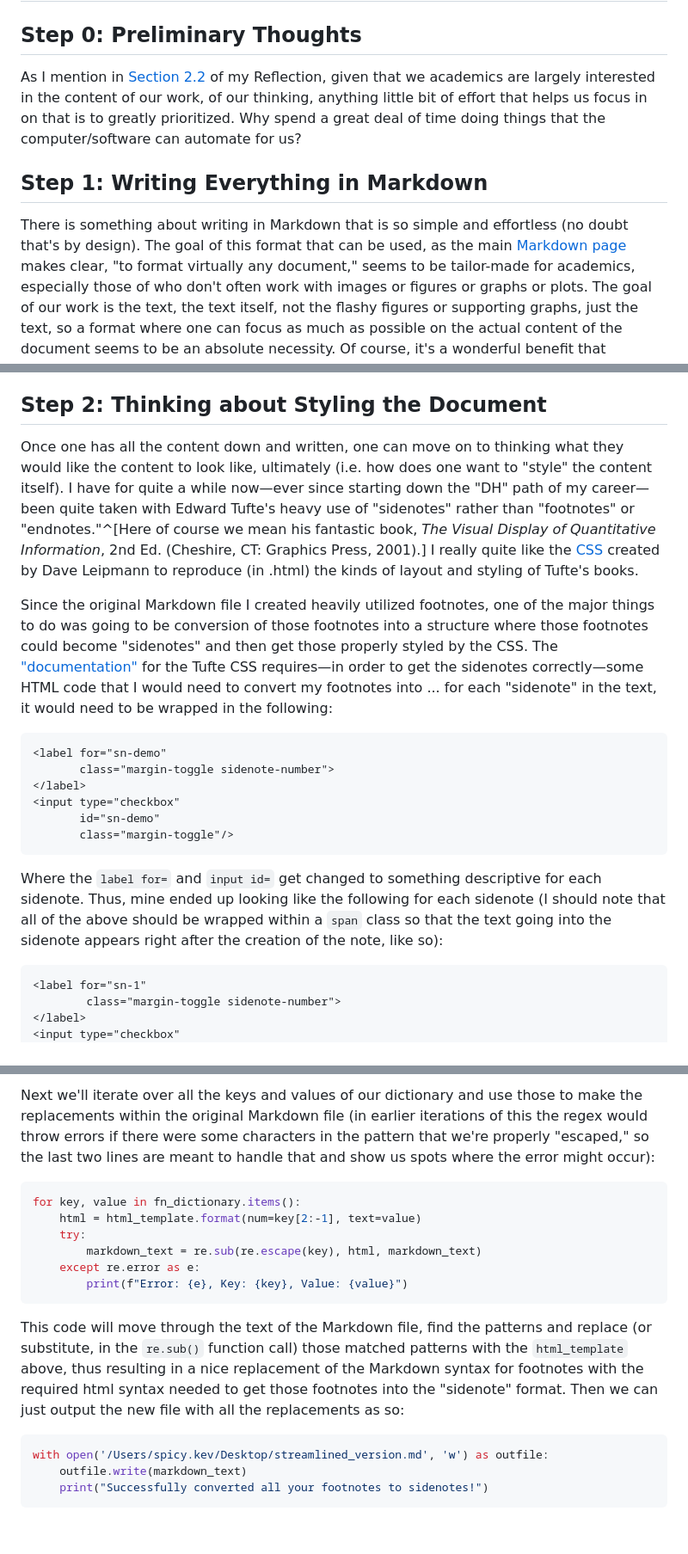
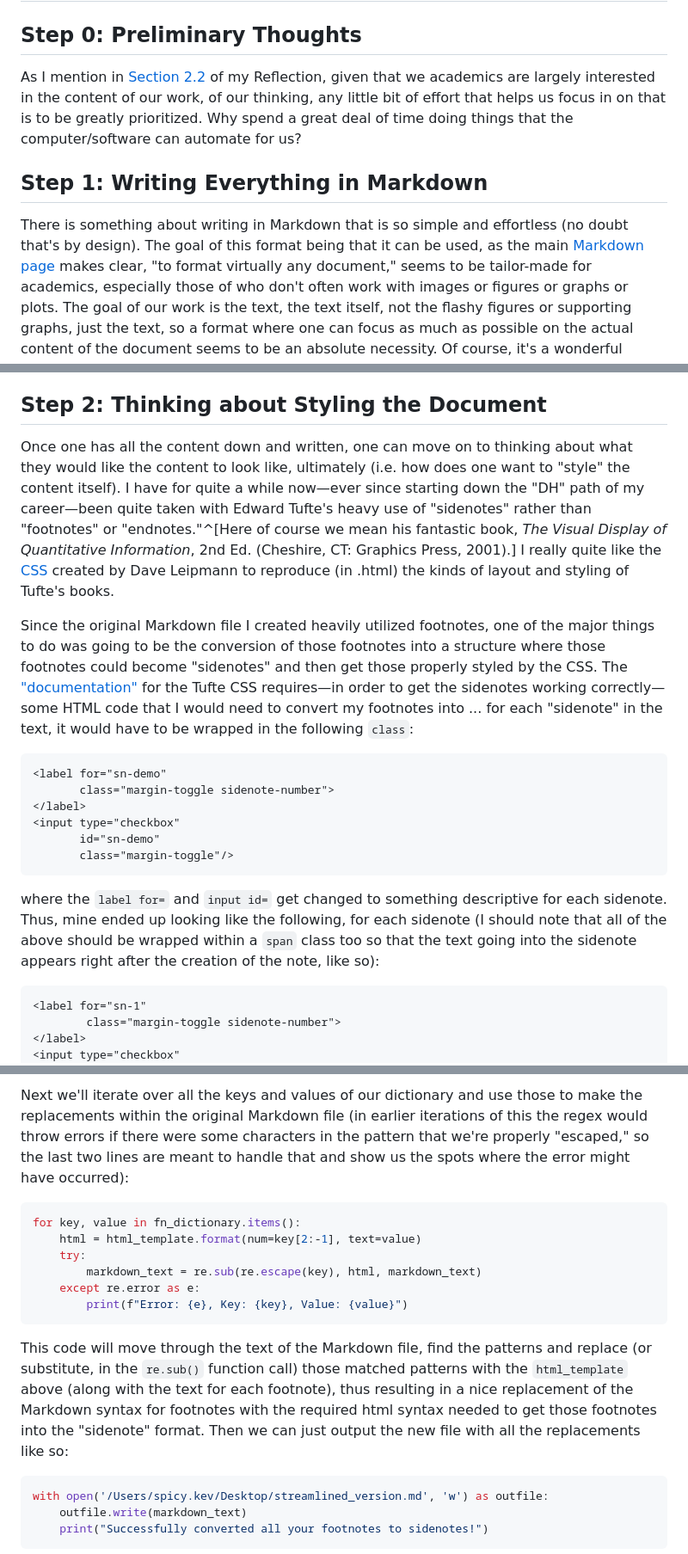
Before and after one commit to kspicer80/kspicer_ptrr, a Markdown page: how_to.md, 3 parts joined by grey strips. Shown at 86% size. Drawn GitHub-style; blank space fills up the shorter version.

````diff
--- a/how_to.md
+++ b/how_to.md
@@ -2,13 +2,13 @@
 
 ## Step 0: Preliminary Thoughts
 
-As I mention in [Section 2.2](ptrr.html#learning-to-code) of my Reflection, given that we academics are largely interested in the content of our work, of our thinking, anything little bit of effort that helps us focus in on that is to greatly prioritized. Why spend a great deal of time doing things that the computer/software can automate for us?
+As I mention in [Section 2.2](ptrr.html#learning-to-code) of my Reflection, given that we academics are largely interested in the content of our work, of our thinking, any little bit of effort that helps us focus in on that is to be greatly prioritized. Why spend a great deal of time doing things that the computer/software can automate for us?
 
 ## Step 1: Writing Everything in Markdown
 
 There is something about writing in Markdown that is so simple and
-effortless (no doubt that\'s by design). The goal of this format that
-can be used, as the main [Markdown page](https://www.markdownguide.org/)
+effortless (no doubt that\'s by design). The goal of this format being that
+it can be used, as the main [Markdown page](https://www.markdownguide.org/)
 makes clear, "to format virtually any document," seems to be
 tailor-made for academics, especially those of who don't often work
 with images or figures or graphs or plots. The goal of our work is the
@@ -36,9 +36,9 @@ simple—and very easy once one gets the hang of it. So much else is easy to ach
 
 ## Step 2: Thinking about Styling the Document
 
-Once one has all the content down and written, one can move on to thinking what they would like the content to look like, ultimately (i.e. how does one want to "style" the content itself). I have for quite a while now—ever since starting down the "DH" path of my career—been quite taken with Edward Tufte's heavy use of "sidenotes" rather than "footnotes" or "endnotes."^[Here of course we mean his fantastic book, *The Visual Display of Quantitative Information*, 2nd Ed. (Cheshire, CT: Graphics Press, 2001).] I really quite like the [CSS](https://edwardtufte.github.io/tufte-css/) created by Dave Leipmann to reproduce (in .html) the kinds of layout and styling of Tufte's books.
+Once one has all the content down and written, one can move on to thinking about what they would like the content to look like, ultimately (i.e. how does one want to "style" the content itself). I have for quite a while now—ever since starting down the "DH" path of my career—been quite taken with Edward Tufte's heavy use of "sidenotes" rather than "footnotes" or "endnotes."^[Here of course we mean his fantastic book, *The Visual Display of Quantitative Information*, 2nd Ed. (Cheshire, CT: Graphics Press, 2001).] I really quite like the [CSS](https://edwardtufte.github.io/tufte-css/) created by Dave Leipmann to reproduce (in .html) the kinds of layout and styling of Tufte's books.
 
-Since the original Markdown file I created heavily utilized footnotes, one of the major things to do was going to be conversion of those footnotes into a structure where those footnotes could become "sidenotes" and then get those properly styled by the CSS. The ["documentation"](https://edwardtufte.github.io/tufte-css/) for the Tufte CSS requires—in order to get the sidenotes correctly—some HTML code that I would need to convert my footnotes into ... for each "sidenote" in the text, it would need to be wrapped in the following:
+Since the original Markdown file I created heavily utilized footnotes, one of the major things to do was going to be the conversion of those footnotes into a structure where those footnotes could become "sidenotes" and then get those properly styled by the CSS. The ["documentation"](https://edwardtufte.github.io/tufte-css/) for the Tufte CSS requires—in order to get the sidenotes working correctly—some HTML code that I would need to convert my footnotes into ... for each "sidenote" in the text, it would have to be wrapped in the following ```class```:
 
 ``` html
 <label for="sn-demo"
@@ -49,7 +49,7 @@ Since the original Markdown file I created heavily utilized footnotes, one of th
        class="margin-toggle"/>
 ```
 
-Where the ```label for=``` and ```input id=``` get changed to something descriptive for each sidenote. Thus, mine ended up looking like the following for each sidenote (I should note that all of the above should be wrapped within a ```span``` class so that the text going into the sidenote appears right after the creation of the note, like so):
+where the ```label for=``` and ```input id=``` get changed to something descriptive for each sidenote. Thus, mine ended up looking like the following, for each sidenote (I should note that all of the above should be wrapped within a ```span``` class too so that the text going into the sidenote appears right after the creation of the note, like so):
 
 ``` html
 <label for="sn-1"
@@ -127,5 +127,5 @@ This should look familiar, as it's the same code that the CSS needs to properly
 
-Next we'll iterate over all the keys and values of our dictionary and use those to make the replacements within the original Markdown file (in earlier iterations of this the regex would throw errors if there were some characters in the pattern that we're properly "escaped," so the last two lines are meant to handle that and show us spots where the error might occur):
+Next we'll iterate over all the keys and values of our dictionary and use those to make the replacements within the original Markdown file (in earlier iterations of this the regex would throw errors if there were some characters in the pattern that we're properly "escaped," so the last two lines are meant to handle that and show us the spots where the error might have occurred):
 
 ``` python
 for key, value in fn_dictionary.items():
@@ -136,7 +136,7 @@ for key, value in fn_dictionary.items():
         print(f"Error: {e}, Key: {key}, Value: {value}")
 ```
 
-This code will move through the text of the Markdown file, find the patterns and replace (or substitute, in the ```re.sub()``` function call) those matched patterns with the ```html_template``` above, thus resulting in a nice replacement of the Markdown syntax for footnotes with the required html syntax needed to get those footnotes into the "sidenote" format. Then we can just output the new file with all the replacements as so:
+This code will move through the text of the Markdown file, find the patterns and replace (or substitute, in the ```re.sub()``` function call) those matched patterns with the ```html_template``` above (along with the text for each footnote), thus resulting in a nice replacement of the Markdown syntax for footnotes with the required html syntax needed to get those footnotes into the "sidenote" format. Then we can just output the new file with all the replacements like so:
 
 ``` python
 with open('/Users/spicy.kev/Desktop/streamlined_version.md', 'w') as outfile:
````
Also changed, not shown: other parts of how_to.md (+13 -13 lines).
